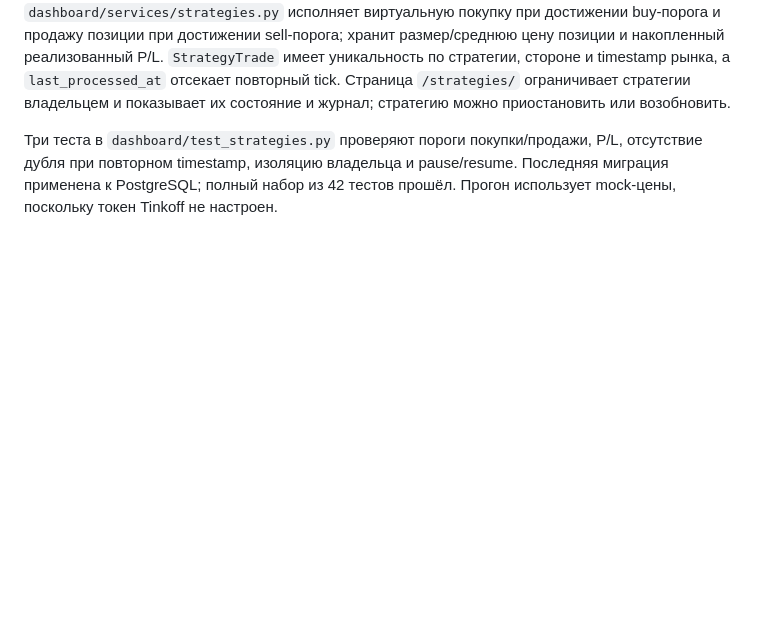
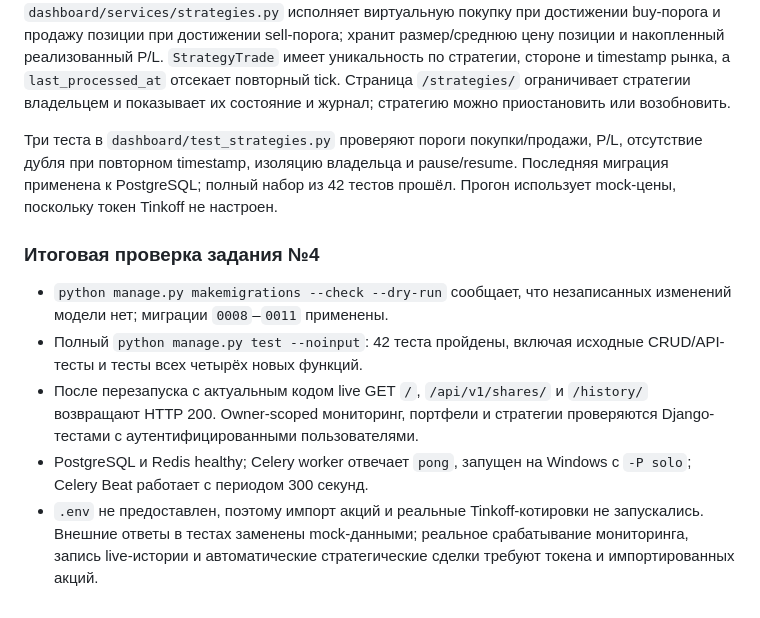
Before and after one commit to Adsmirnov/aidd-topic-03-homework, a Markdown page: ANALYSIS.md, the part around the change. Rendered like a GitHub page; blank space fills up the shorter version.

Commit message:
docs: record investment feature verification

```diff
--- a/ANALYSIS.md
+++ b/ANALYSIS.md
@@ -258,3 +258,11 @@ Django ORM работает с PostgreSQL, указанным в `DATABASES` в
 Добавлены `InvestmentStrategy` и `StrategyTrade` в миграции `dashboard/migrations/0011_investmentstrategy_strategytrade_and_more.py`. `dashboard/services/strategies.py` исполняет виртуальную покупку при достижении buy-порога и продажу позиции при достижении sell-порога; хранит размер/среднюю цену позиции и накопленный реализованный P/L. `StrategyTrade` имеет уникальность по стратегии, стороне и timestamp рынка, а `last_processed_at` отсекает повторный tick. Страница `/strategies/` ограничивает стратегии владельцем и показывает их состояние и журнал; стратегию можно приостановить или возобновить.
 
 Три теста в `dashboard/test_strategies.py` проверяют пороги покупки/продажи, P/L, отсутствие дубля при повторном timestamp, изоляцию владельца и pause/resume. Последняя миграция применена к PostgreSQL; полный набор из 42 тестов прошёл. Прогон использует mock-цены, поскольку токен Tinkoff не настроен.
+
+### Итоговая проверка задания №4
+
+- `python manage.py makemigrations --check --dry-run` сообщает, что незаписанных изменений модели нет; миграции `0008`–`0011` применены.
+- Полный `python manage.py test --noinput`: 42 теста пройдены, включая исходные CRUD/API-тесты и тесты всех четырёх новых функций.
+- После перезапуска с актуальным кодом live GET `/`, `/api/v1/shares/` и `/history/` возвращают HTTP 200. Owner-scoped мониторинг, портфели и стратегии проверяются Django-тестами с аутентифицированными пользователями.
+- PostgreSQL и Redis healthy; Celery worker отвечает `pong`, запущен на Windows с `-P solo`; Celery Beat работает с периодом 300 секунд.
+- `.env` не предоставлен, поэтому импорт акций и реальные Tinkoff-котировки не запускались. Внешние ответы в тестах заменены mock-данными; реальное срабатывание мониторинга, запись live-истории и автоматические стратегические сделки требуют токена и импортированных акций.
```
